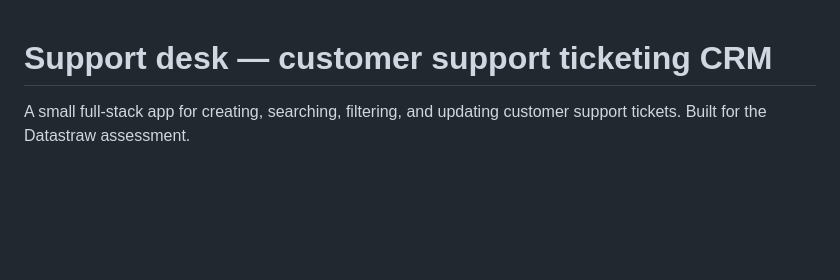
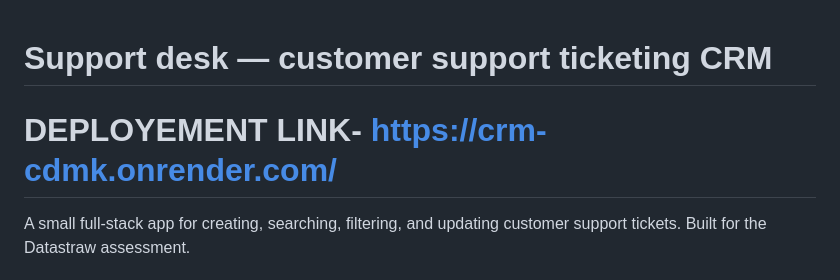
Before and after one commit to tanvi-bhageshwar/CRM, a Markdown page: README.md, the part around the change. GitHub-like rendering; blank space fills up the shorter version.

```diff
--- a/README.md
+++ b/README.md
@@ -1,4 +1,8 @@
 # Support desk — customer support ticketing CRM
+
+# DEPLOYEMENT LINK- https://crm-cdmk.onrender.com/
+
+
 
 A small full-stack app for creating, searching, filtering, and updating
 customer support tickets. Built for the Datastraw assessment.
```
